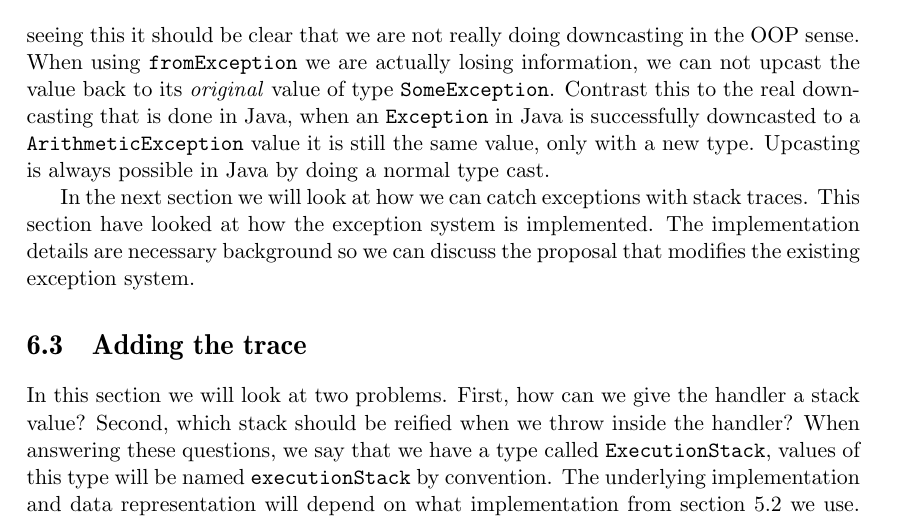
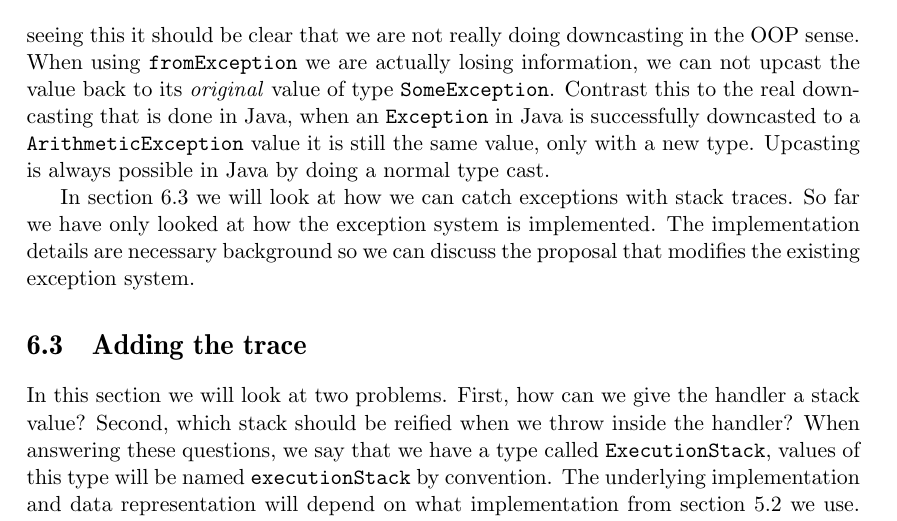
Before and after one commit to Tarrasch/exjobb, a LaTeX thesis (report/main.tex, which reads report/include/haskell-interface.tex): part of page 54 of 68, cut so that both start at the same text. Compiled offline with pdfLaTeX.

Commit message:
kill use of word "This"

```diff
--- a/report/include/haskell-interface.tex
+++ b/report/include/haskell-interface.tex
@@ -412,10 +412,11 @@ downcasted to a \texttt{ArithmeticException} value it is still the same
 value, only with a new type. Upcasting is always possible in Java by
 doing a normal type cast.
 
-In the next section we will look at how we can catch exceptions with
-stack traces. This section have looked at how the exception system is
-implemented. The implementation details are necessary background so we
-can discuss the proposal that modifies the existing exception system.
+In section \ref{sec:adding_the_trace} we will look at how we can
+catch exceptions with stack traces. So far we have only looked at how
+the exception system is implemented. The implementation details are
+necessary background so we can discuss the proposal that modifies the
+existing exception system.
 
 \section{Adding the trace} \label{sec:adding_the_trace}
 
```
